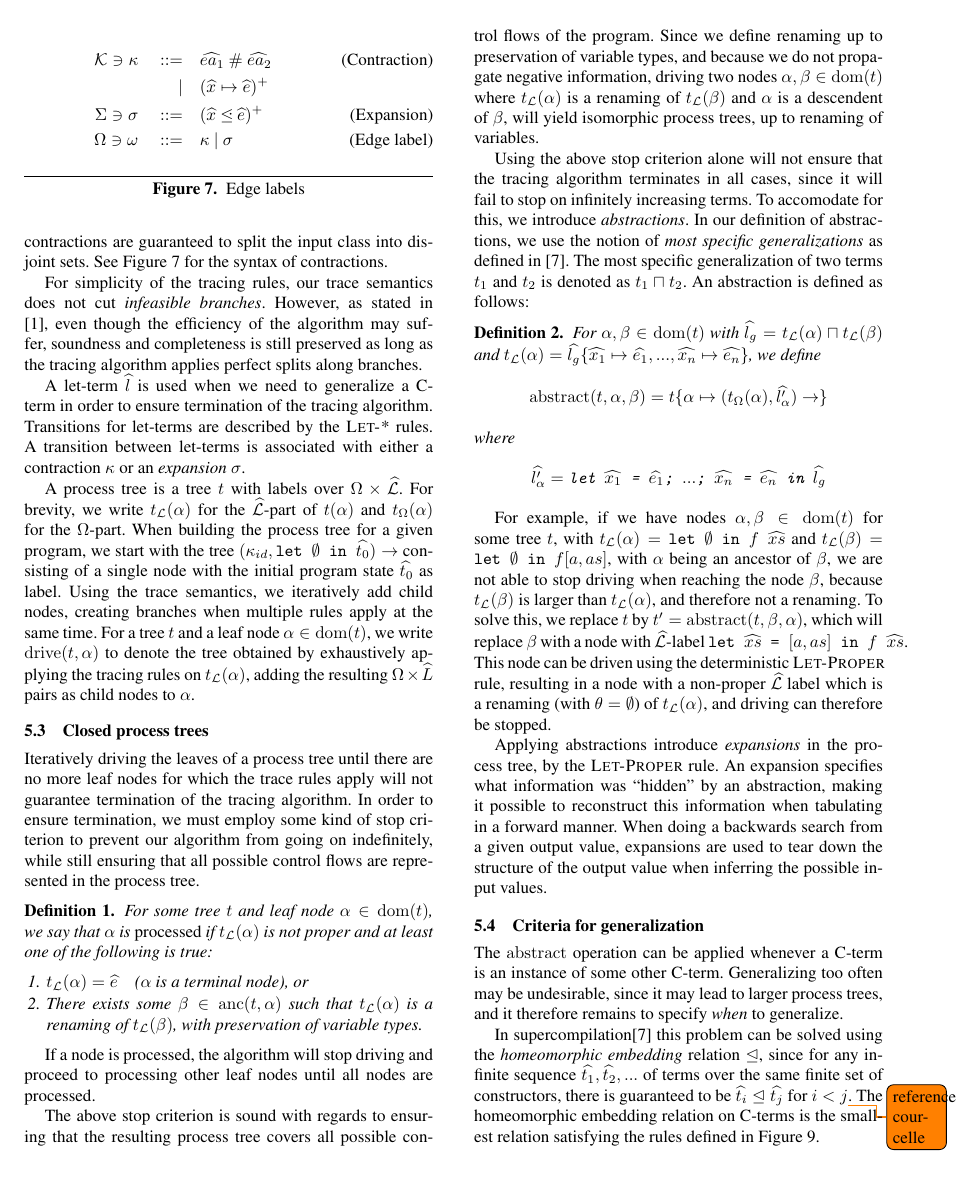
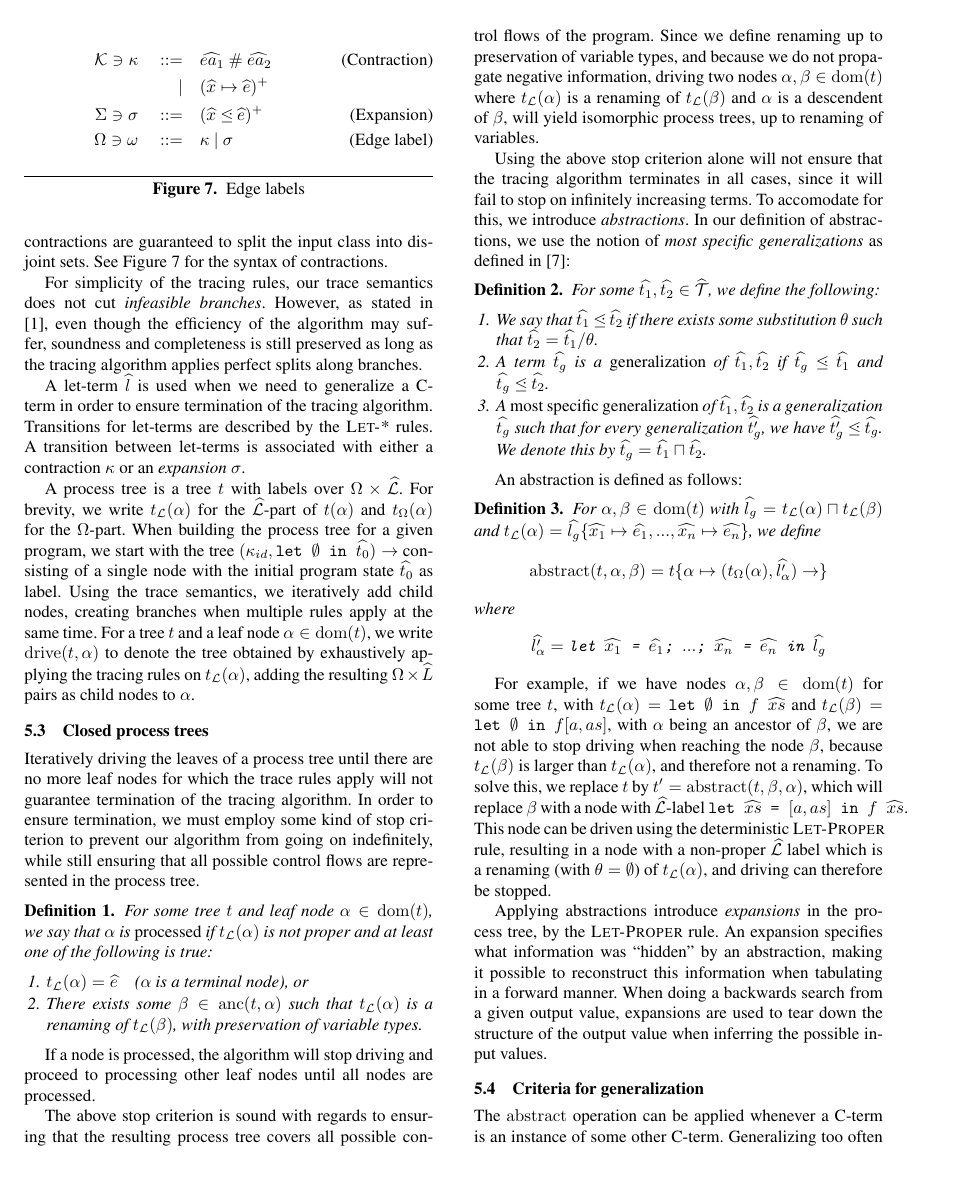
Before and after one commit to dybber/tipl, a LaTeX paper (tex/report/report.tex): page 5 of 9 before the commit and page 5 of 10 after it. Compiled offline with pdfLaTeX; a missing font is replaced by an installed copy or a similar font.

Commit message:
Explicit definition of msg

```diff
--- a/tex/report/report.tex
+++ b/tex/report/report.tex
@@ -33,6 +33,7 @@
 \mathlig{<|}{\trianglelefteq}
 \mathlig{<<}{\langle}
 \mathlig{>>}{\rangle}
+\mathlig{<<=}{\gen}
 \newcommand{\dom}{\ensuremath{{\rm dom}}}
 \newcommand{\anc}{\ensuremath{{\rm anc}}}
 \newcommand{\gen}{\ensuremath{~{\leq\kern-6pt \raisebox{1pt}{$\cdot$}}~}}
@@ -748,9 +749,25 @@ algorithm terminates in all cases, since it will fail to stop on
 infinitely increasing terms. To accomodate for this, we introduce
 \emph{abstractions}. In our definition of abstractions, we use the
 notion of \emph{most specific generalizations} as defined in
-\cite{sorensen1998introduction}. The most specific generalization of
-two terms $t_1$ and $t_2$ is denoted as $t_1 \sqcap t_2$. An
-abstraction is defined as follows:
+\cite{sorensen1998introduction}:
+\begin{definition}
+  For some $\widehat{t_1},\widehat{t_2} \in \widehat{\mathcal{T}}$, we
+  define the following:
+  \begin{enumerate}
+  \item We say that $\widehat{t_1} <<= \widehat{t_2}$ if there exists
+    some substitution $\theta$ such that $\widehat{t_2} =
+    \widehat{t_1}/\theta$.
+  \item A term $\widehat{t_g}$ is a \emph{generalization} of
+    $\widehat{t_1},\widehat{t_2}$ if $\widehat{t_g} <<= \widehat{t_1}$
+    and $\widehat{t_g} <<= \widehat{t_2}$.
+  \item A \emph{most specific generalization} of $\widehat{t_1},
+    \widehat{t_2}$ is a generalization $\widehat{t_g}$ such that for
+    every generalization $\widehat{t_g'}$, we have $\widehat{t_g'} <<=
+    \widehat{t_g}$. We denote this by $\widehat{t_g} = \widehat{t_1}
+    \sqcap \widehat{t_2}$.
+  \end{enumerate}
+\end{definition}
+An abstraction is defined as follows:
 \begin{definition}
   For $\alpha, \beta \in \dom(t)$ with $\widehat{l_g} =
   t_\mathcal{L}(\alpha) \sqcap t_\mathcal{L}(\beta)$ and
```
